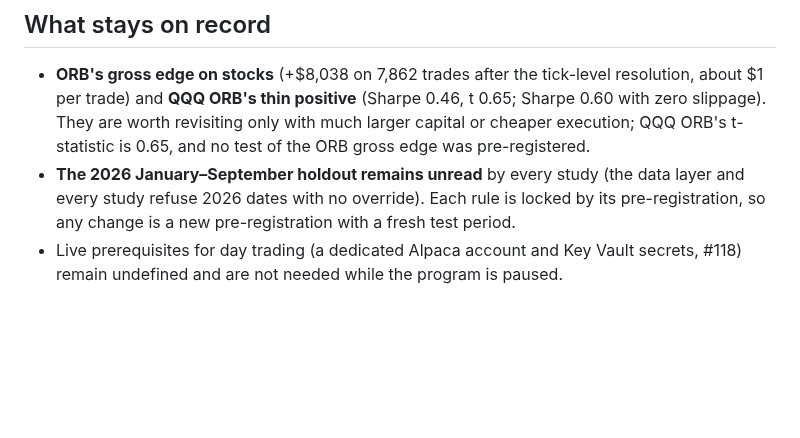
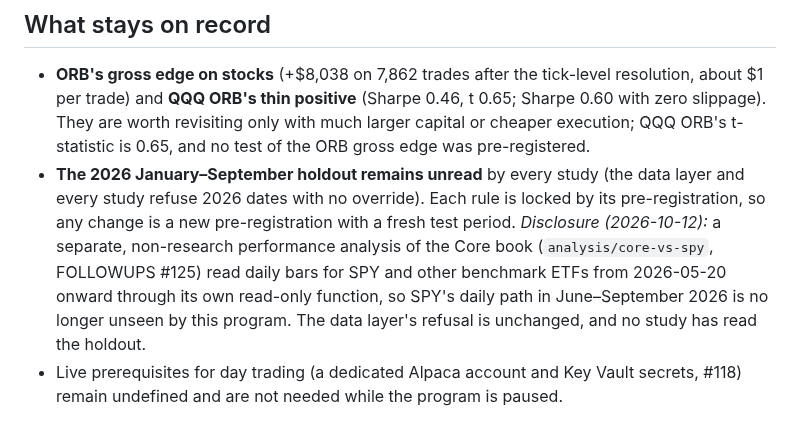
Before and after one commit to jgarrote83/portfolio-automation, a Markdown page: docs/research/Day_Trading_Research_Summary_2026.md, the part around the change. Drawn GitHub-style; blank space fills up the shorter version.

Commit message:
Research summary: disclose that a Core performance analysis read benchmark bars from 2026-05-20
Co-Authored-By: Claude Sonnet 5.5 <noreply@anthropic.com>

```diff
--- a/docs/research/Day_Trading_Research_Summary_2026.md
+++ b/docs/research/Day_Trading_Research_Summary_2026.md
@@ -33,4 +33,5 @@ All five day-trading studies use the 2024-01-02 to 2025-12-31 window, SIP prices
 
 * **ORB's gross edge on stocks** (+$8,038 on 7,862 trades after the tick-level resolution, about $1 per trade) and **QQQ ORB's thin positive** (Sharpe 0.46, t 0.65; Sharpe 0.60 with zero slippage). They are worth revisiting only with much larger capital or cheaper execution; QQQ ORB's t-statistic is 0.65, and no test of the ORB gross edge was pre-registered.
 * **The 2026 January–September holdout remains unread** by every study (the data layer and every study refuse 2026 dates with no override). Each rule is locked by its pre-registration, so any change is a new pre-registration with a fresh test period.
+  *Disclosure (2026-10-12):* a separate, non-research performance analysis of the Core book (`analysis/core-vs-spy`, FOLLOWUPS #125) read daily bars for SPY and other benchmark ETFs from 2026-05-20 onward through its own read-only function, so SPY's daily path in June–September 2026 is no longer unseen by this program. The data layer's refusal is unchanged, and no study has read the holdout.
 * Live prerequisites for day trading (a dedicated Alpaca account and Key Vault secrets, #118) remain undefined and are not needed while the program is paused.
```
